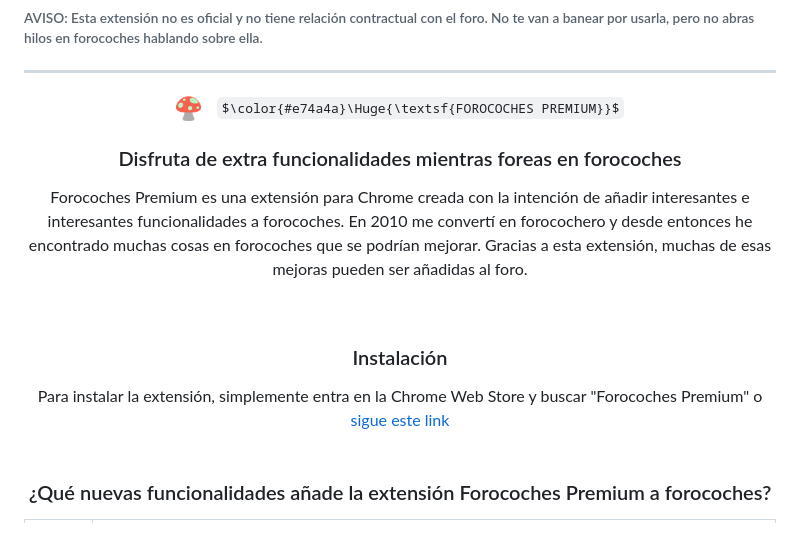
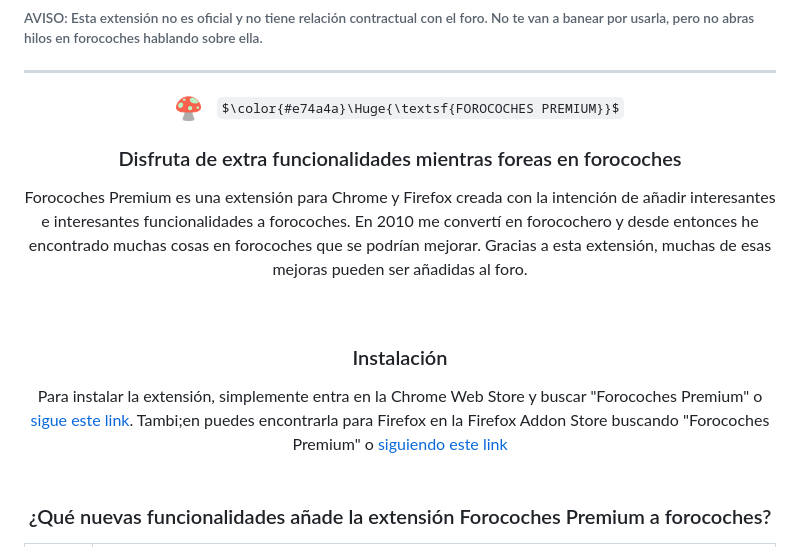
Before and after one commit to ehtiotumolas/forocoches-premium, a Markdown page: README.md, the part around the change. Rendered like a GitHub page; some formulas as TeX source.

```diff
--- a/README.md
+++ b/README.md
@@ -7,10 +7,10 @@
 
  ### Disfruta de extra funcionalidades mientras foreas en forocoches </div>
 
-<p align="center">Forocoches Premium es una extensión para Chrome creada con la intención de añadir interesantes e interesantes funcionalidades a forocoches. En 2010 me convertí en forocochero y desde entonces he encontrado muchas cosas en forocoches que se podrían mejorar. Gracias a esta extensión, muchas de esas mejoras pueden ser añadidas al foro. </p><br>
+<p align="center">Forocoches Premium es una extensión para Chrome y Firefox creada con la intención de añadir interesantes e interesantes funcionalidades a forocoches. En 2010 me convertí en forocochero y desde entonces he encontrado muchas cosas en forocoches que se podrían mejorar. Gracias a esta extensión, muchas de esas mejoras pueden ser añadidas al foro. </p><br>
 
 ### Instalación
-Para instalar la extensión, simplemente entra en la Chrome Web Store y buscar "Forocoches Premium" o <a href="https://chrome.google.com/webstore/detail/forocoches-premium/hdiegimcikljdcgohlcnilgephloaiaa">sigue este link</a>
+Para instalar la extensión, simplemente entra en la Chrome Web Store y buscar "Forocoches Premium" o <a href="https://chrome.google.com/webstore/detail/forocoches-premium/hdiegimcikljdcgohlcnilgephloaiaa">sigue este link</a>. Tambi;en puedes encontrarla para Firefox en la Firefox Addon Store buscando "Forocoches Premium" o <a href="https://addons.mozilla.org/en-GB/firefox/addon/forocoches-premium/">siguiendo este link</a>
 <br><br>
 
 ### ¿Qué nuevas funcionalidades añade la extensión Forocoches Premium a forocoches?
```
